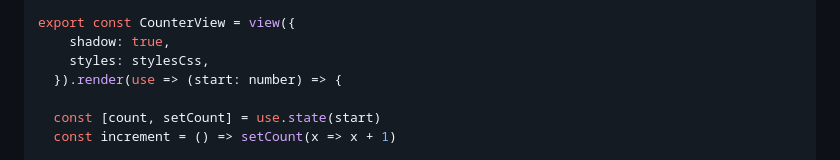
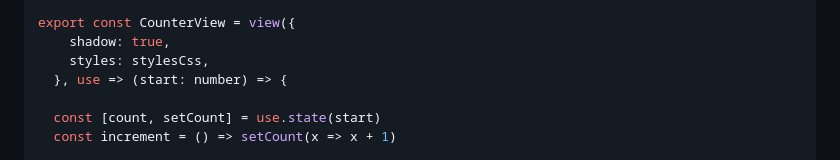
Before and after one commit to chase-moskal/magical, a Markdown page: readme.md, the part around the change. GitHub-like rendering.

Commit message:
fix: readme view example

```diff
--- a/readme.md
+++ b/readme.md
@@ -91,7 +91,7 @@ import stylesCss from "./styles.css.js"
 export const CounterView = view({
     shadow: true,
     styles: stylesCss,
-  }).render(use => (start: number) => {
+  }, use => (start: number) => {
 
   const [count, setCount] = use.state(start)
   const increment = () => setCount(x => x + 1)
```
